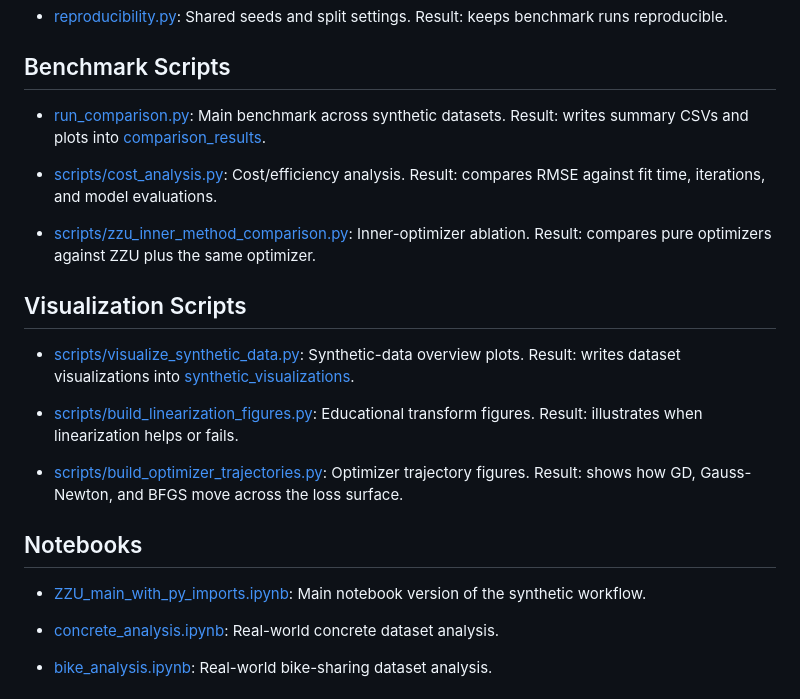
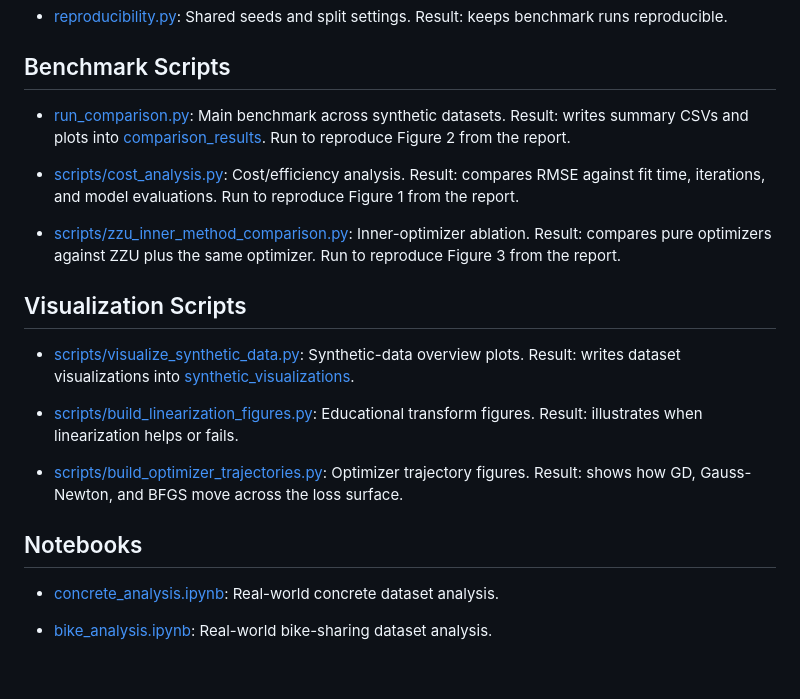
Before and after one commit to ardauzunoglu/zzu-transformations, a Markdown page: WALKTHROUGH.md, the part around the change. GitHub-like rendering; blank space fills up the shorter version.

Commit message:
shorter walkthrough

```diff
--- a/WALKTHROUGH.md
+++ b/WALKTHROUGH.md
@@ -16,13 +16,13 @@ This is a quick map of the repo, where we show what each main file or folder is
 ## Benchmark Scripts
 
 - [run_comparison.py](/Users/ardauzunoglu/zzu-transformations/run_comparison.py): Main benchmark across synthetic datasets.
-  Result: writes summary CSVs and plots into [comparison_results](/Users/ardauzunoglu/zzu-transformations/comparison_results).
+  Result: writes summary CSVs and plots into [comparison_results](/Users/ardauzunoglu/zzu-transformations/comparison_results). Run to reproduce Figure 2 from the report.
 
 - [scripts/cost_analysis.py](/Users/ardauzunoglu/zzu-transformations/scripts/cost_analysis.py): Cost/efficiency analysis.
-  Result: compares RMSE against fit time, iterations, and model evaluations.
+  Result: compares RMSE against fit time, iterations, and model evaluations. Run to reproduce Figure 1 from the report.
 
 - [scripts/zzu_inner_method_comparison.py](/Users/ardauzunoglu/zzu-transformations/scripts/zzu_inner_method_comparison.py): Inner-optimizer ablation.
-  Result: compares pure optimizers against ZZU plus the same optimizer.
+  Result: compares pure optimizers against ZZU plus the same optimizer. Run to reproduce Figure 3 from the report.
 
 ## Visualization Scripts
 
@@ -36,8 +36,6 @@ This is a quick map of the repo, where we show what each main file or folder is
   Result: shows how GD, Gauss-Newton, and BFGS move across the loss surface.
 
 ## Notebooks
-
-- [ZZU_main_with_py_imports.ipynb](/Users/ardauzunoglu/zzu-transformations/ZZU_main_with_py_imports.ipynb): Main notebook version of the synthetic workflow.
 
 - [concrete_analysis.ipynb](/Users/ardauzunoglu/zzu-transformations/concrete_analysis.ipynb): Real-world concrete dataset analysis.
 
```
